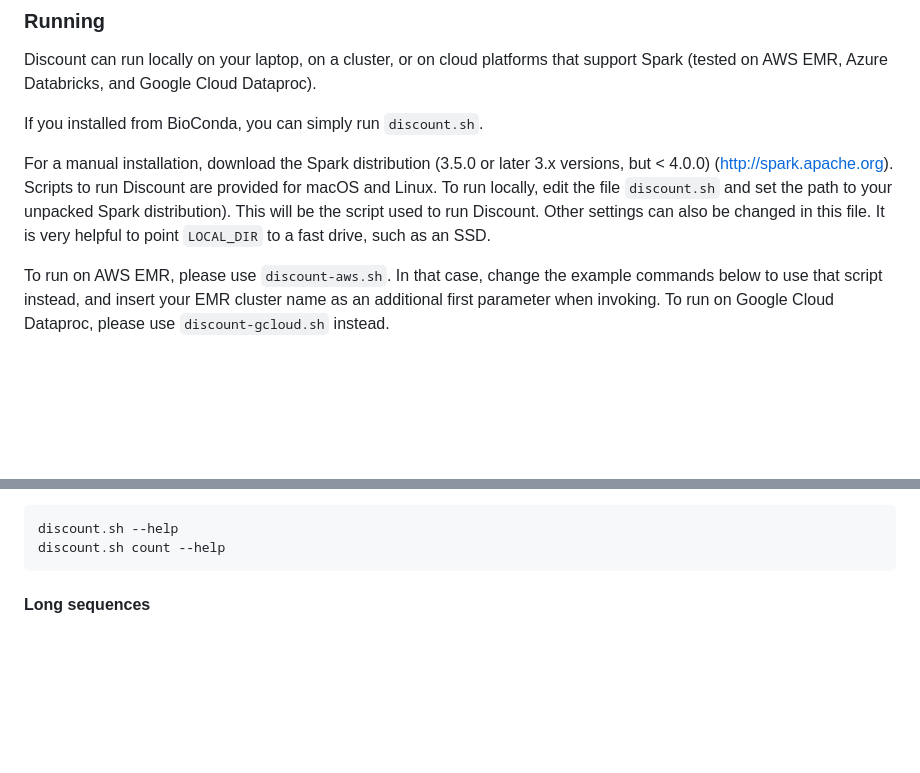
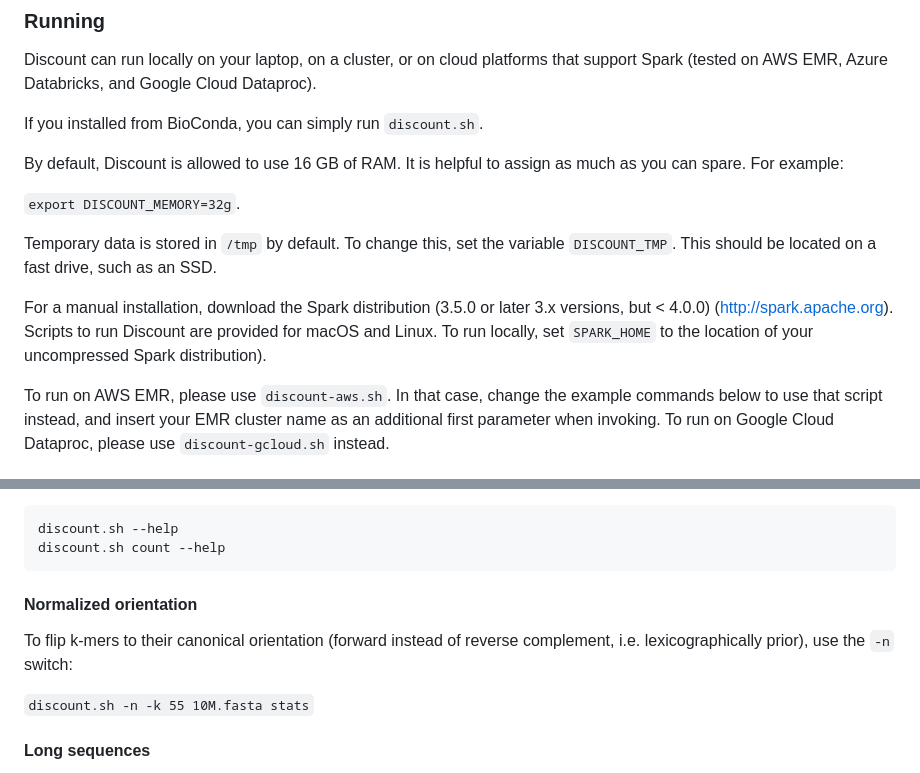
Before and after one commit to jtnystrom/Discount, a Markdown page: README.md, 2 parts joined by grey strips. GitHub-like rendering; blank space fills up the shorter version.

Commit message:
Update README.md for 4.0.0 (configuration environment variables, normalized orientation)

````diff
--- a/README.md
+++ b/README.md
@@ -57,10 +57,17 @@ Discount can run locally on your laptop, on a cluster, or on cloud platforms tha
 
 If you installed from BioConda, you can simply run `discount.sh`.
 
+By default, Discount is allowed to use 16 GB of RAM. It is helpful to assign as much as you can spare.
+For example:
+
+`export DISCOUNT_MEMORY=32g`.
+
+Temporary data is stored in `/tmp` by default. To change this, set the variable `DISCOUNT_TMP`. This should be located on
+a fast drive, such as an SSD.
+
 For a manual installation, download the Spark distribution (3.5.0 or later 3.x versions, but < 4.0.0) (http://spark.apache.org).
-Scripts to run Discount are provided for macOS and Linux. To run locally, edit the file `discount.sh` and set the path
-to your unpacked Spark distribution). This will be the script used to run Discount. Other settings can also be
-changed in this file. It is very helpful to point `LOCAL_DIR` to a fast drive, such as an SSD.
+Scripts to run Discount are provided for macOS and Linux. To run locally, set `SPARK_HOME` to the location of your
+ uncompressed Spark distribution).
 
 To run on AWS EMR, please use `discount-aws.sh`. In that case, change the example commands below to
 use that script instead, and insert your EMR cluster name as an additional first parameter when invoking. To run on
@@ -105,6 +112,13 @@ Usage of upper and lower bounds filtering, histogram generation, normalization o
 discount.sh --help
 discount.sh count --help
 ```
+
+#### Normalized orientation
+
+To flip k-mers to their canonical orientation (forward instead of reverse complement, i.e. lexicographically prior),
+use the `-n` switch:
+
+`discount.sh -n -k 55 10M.fasta stats`
 
 #### Long sequences
 
````
